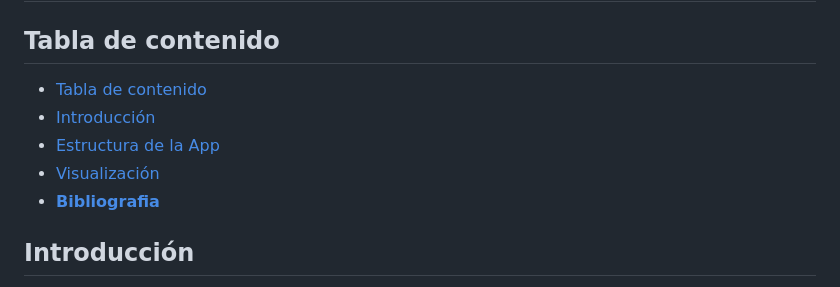
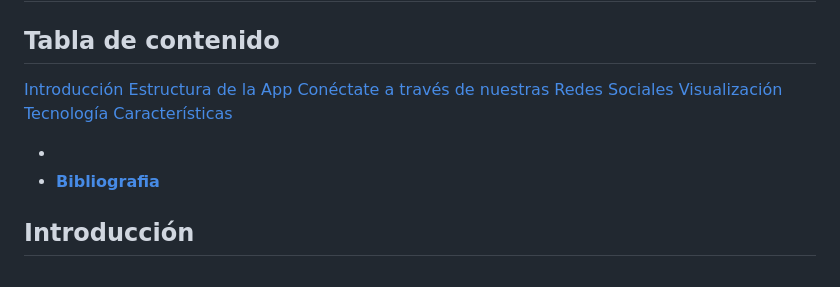
Before and after one commit to ravila64/landing-PercussionWorldMusic, a Markdown page: README.md, the part around the change printed below. GitHub-like rendering.

```diff
--- a/README.md
+++ b/README.md
@@ -3,10 +3,14 @@
 
 ## Tabla de contenido
 
-- [Tabla de contenido](#tabla-de-contenido)
-- [Introducción](#introducción)
-- [Estructura de la App](#estructura-de-la-app)
-- [Visualización](#visualización)
+[Introducción](#introducción)
+[Estructura de la App](#estructura-de-la-app)
+[Conéctate a través de nuestras Redes Sociales](#conéctate-a-través-de-nuestras-redes-sociales)
+[Visualización](#visualización)
+[Tecnología](#tecnologia)
+[Características](#caracteristicas)
+
+-
 - [**Bibliografia**](#bibliografia)
 
 ## Introducción
```
Also changed, not shown: other parts of README.md (+32 -10 lines).
